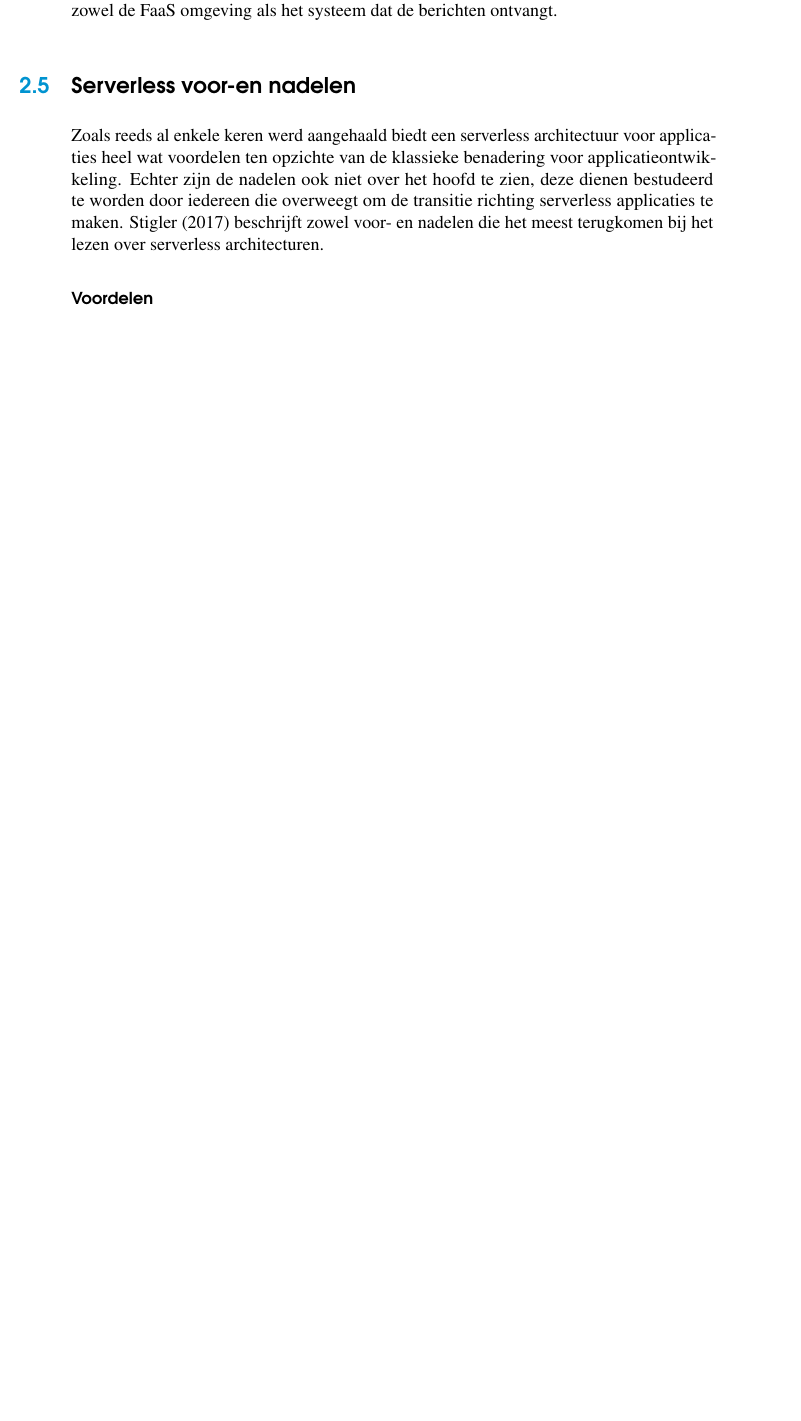
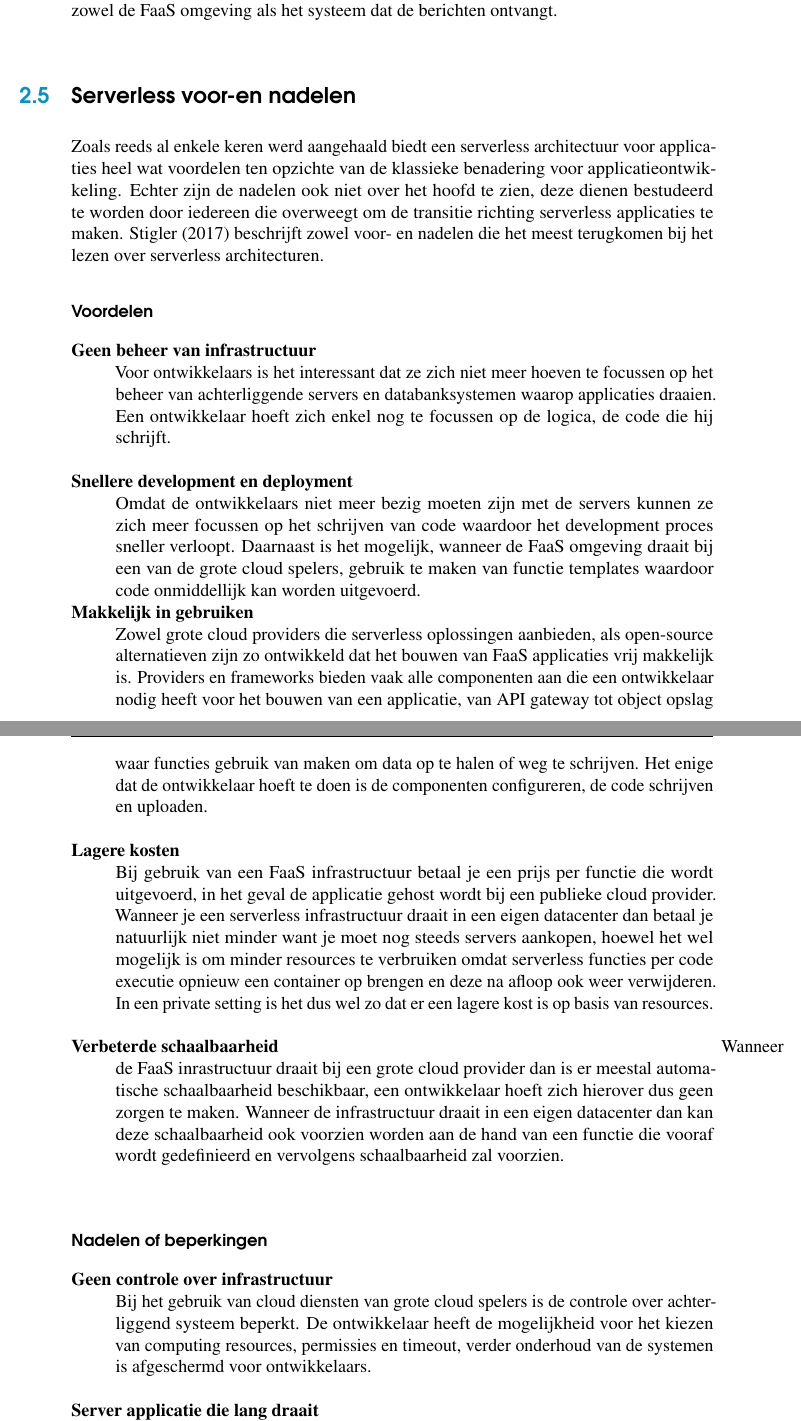
Before and after one commit to LennertMertens/BAP, a LaTeX thesis (bachproef/bachproef-tin.tex, which reads bachproef/standvanzaken.tex): part of page 37 of 50 before the commit and two parts of pages 37 and 38 of 52 after it, the two joined at a grey line, cut so that both start at the same text, the shorter picture padded with empty space. Compiled offline with pdfLaTeX.

Commit message:
Add voor- en nadelen serverless

```diff
--- a/bachproef/standvanzaken.tex
+++ b/bachproef/standvanzaken.tex
@@ -245,3 +245,33 @@ Wanneer de applicatie wordt omgevormd naar een serverless architectuur dan is in
 Zoals reeds al enkele keren werd aangehaald biedt een serverless architectuur voor applicaties heel wat voordelen ten opzichte van de klassieke benadering voor applicatieontwikkeling. Echter zijn de nadelen ook niet over het hoofd te zien, deze dienen bestudeerd te worden door iedereen die overweegt om de transitie richting serverless applicaties te maken. \textcite{Stigler2017} beschrijft zowel voor- en nadelen die het meest terugkomen bij het lezen over serverless architecturen.
 
 \subsubsection{Voordelen}
+
+\begin{description}[style=unboxed, labelwidth=\linewidth, listparindent =0pt]
+    \item[Geen beheer van infrastructuur]
+    Voor ontwikkelaars is het interessant dat ze zich niet meer hoeven te focussen op het beheer van achterliggende servers en databanksystemen waarop applicaties draaien. Een ontwikkelaar hoeft zich enkel nog te focussen op de logica, de code die hij schrijft.
+    \newline
+
+    \item [Snellere development en deployment]
+    Omdat de ontwikkelaars niet meer bezig moeten zijn met de servers kunnen ze zich meer focussen op het schrijven van code waardoor het development proces sneller verloopt. Daarnaast is het mogelijk, wanneer de FaaS omgeving draait bij een van de grote cloud spelers, gebruik te maken van functie templates waardoor code onmiddellijk kan worden uitgevoerd.
+
+    \item [Makkelijk in gebruiken]
+    Zowel grote cloud providers die serverless oplossingen aanbieden, als open-source alternatieven zijn zo ontwikkeld dat het bouwen van FaaS applicaties vrij makkelijk is. Providers en frameworks bieden vaak alle componenten aan die een ontwikkelaar nodig heeft voor het bouwen van een applicatie, van API gateway tot object opslag waar functies gebruik van maken om data op te halen of weg te schrijven. Het enige dat de ontwikkelaar hoeft te doen is de componenten configureren, de code schrijven en uploaden.
+    \newline
+
+    \item [Lagere kosten]
+    Bij gebruik van een FaaS infrastructuur betaal je een prijs per functie die wordt uitgevoerd, in het geval de applicatie gehost wordt bij een publieke cloud provider. Wanneer je een serverless infrastructuur draait in een eigen datacenter dan betaal je natuurlijk niet minder want je moet nog steeds servers aankopen, hoewel het wel mogelijk is om minder resources te verbruiken omdat serverless functies per code executie opnieuw een container op brengen en deze na afloop ook weer verwijderen. In een private setting is het dus wel zo dat er een lagere kost is op basis van resources.
+    \newline
+
+     \item [Verbeterde schaalbaarheid]
+     Wanneer de FaaS inrastructuur draait bij een grote cloud provider dan is er meestal automatische schaalbaarheid beschikbaar, een ontwikkelaar hoeft zich hierover dus geen zorgen te maken. Wanneer de infrastructuur draait in een eigen datacenter dan kan deze schaalbaarheid ook voorzien worden aan de hand van een functie die vooraf wordt gedefinieerd en vervolgens schaalbaarheid zal voorzien.
+     \newline
+\end{description}
+
+\subsubsection{Nadelen of beperkingen}
+
+\begin{description}[style=unboxed, labelwidth=\linewidth, listparindent =0pt]
+    \item[Geen controle over infrastructuur]
+    Bij het gebruik van cloud diensten van grote cloud spelers is de controle over achterliggend systeem beperkt. De ontwikkelaar heeft de mogelijkheid voor het kiezen van computing resources, permissies en timeout, verder onderhoud van de systemen is afgeschermd voor ontwikkelaars.
+    \newline
+
+    \item[Server applicatie die lang draait]
```
Also changed, not shown: bachproef/uitwerking.tex (+1 -0 lines), bachproef/standvanzaken.tex (11 more changed lines).
